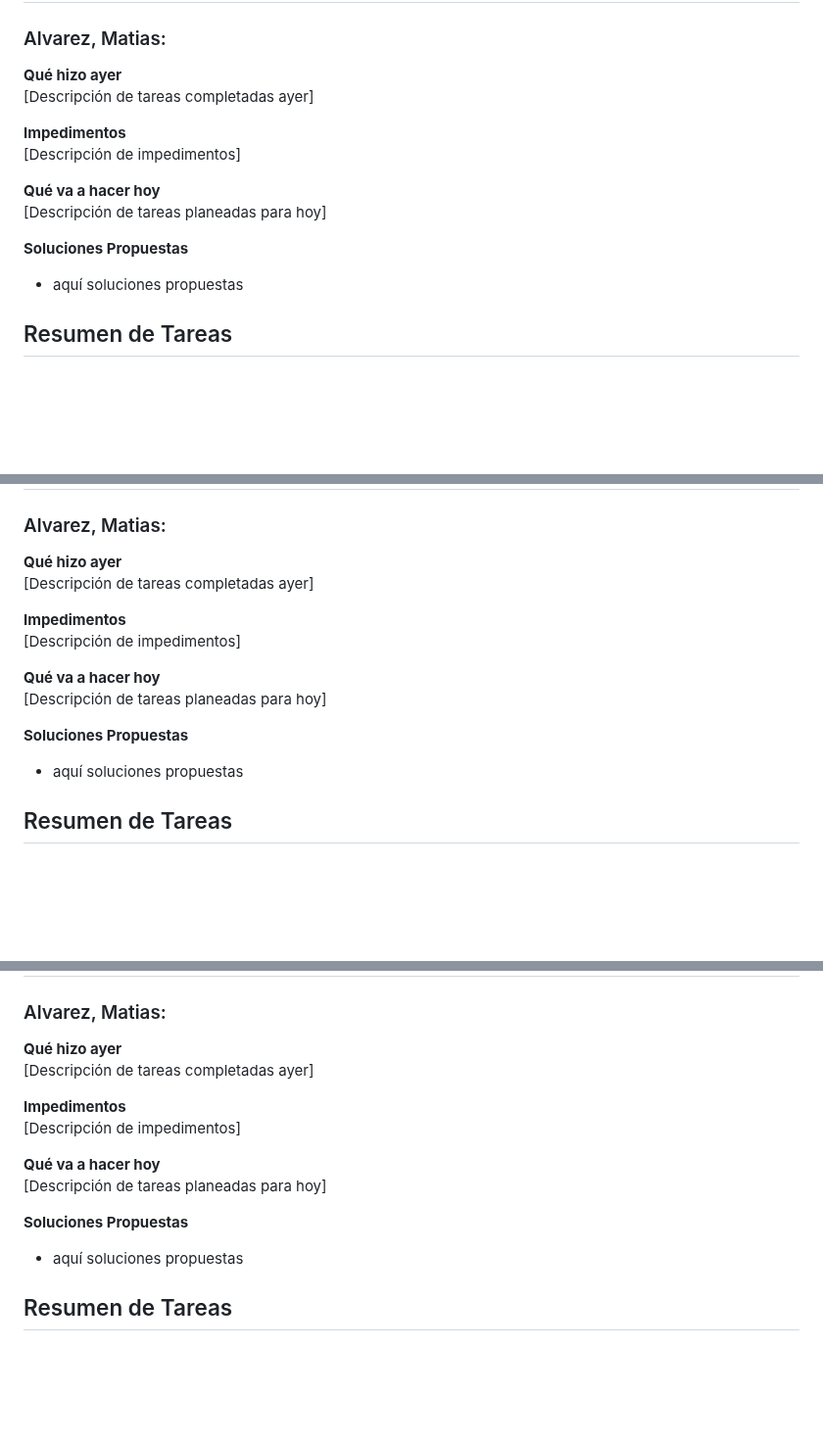
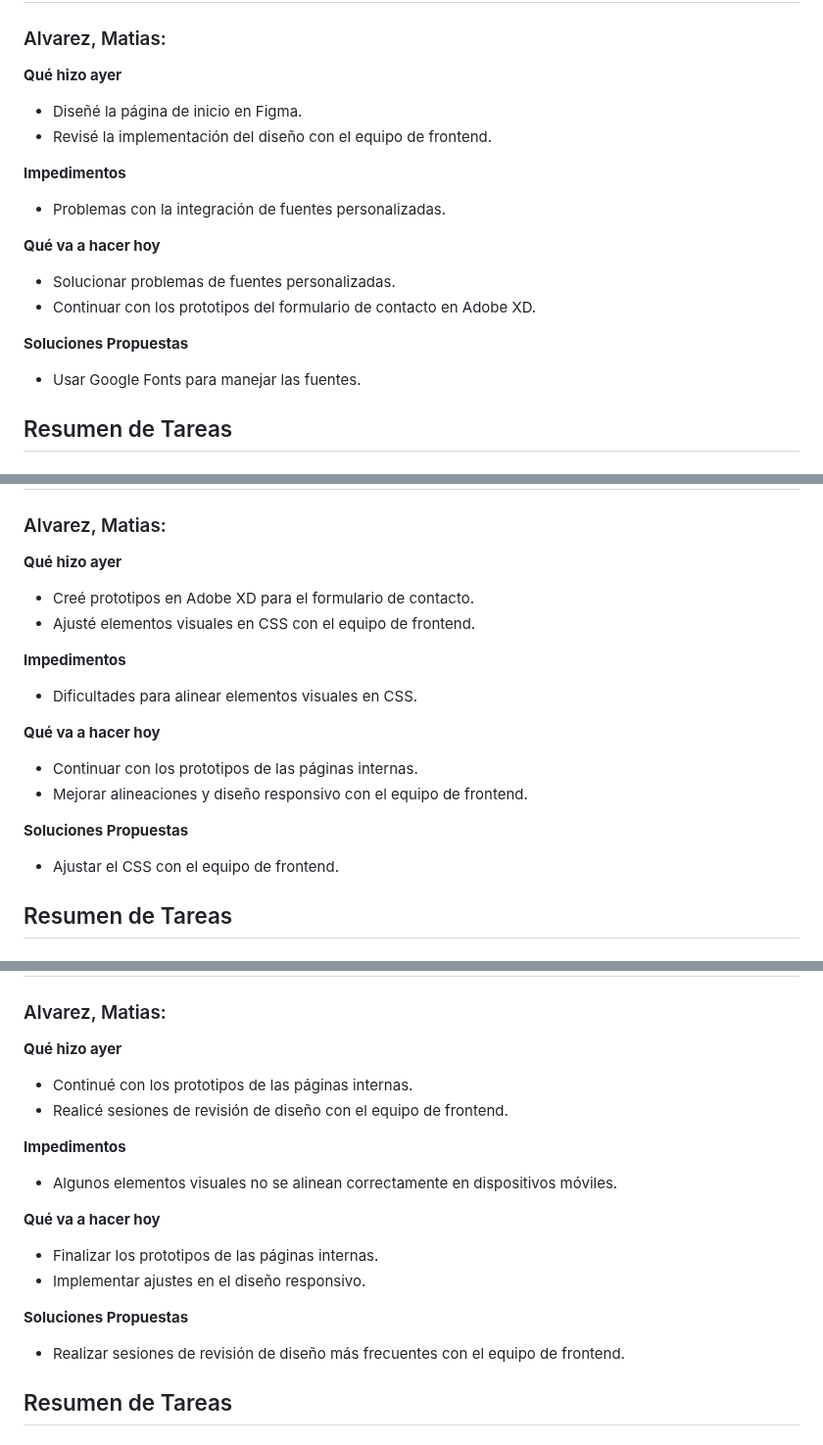
Before and after one commit to MasterDjmov/grupo_3_coffeeCode, a Markdown page: Daily.md, 3 parts joined by grey strips. Shown at 98% size. Drawn GitHub-style; blank space fills up the shorter version.

Commit message:
Actualizando Daily

```diff
--- a/Daily.md
+++ b/Daily.md
@@ -48,16 +48,18 @@
 ### Alvarez, Matias:
 
 **Qué hizo ayer**
- [Descripción de tareas completadas ayer]
+- Diseñé la página de inicio en Figma.
+- Revisé la implementación del diseño con el equipo de frontend.
 
 **Impedimentos**
- [Descripción de impedimentos]
+- Problemas con la integración de fuentes personalizadas.
 
 **Qué va a hacer hoy**
- [Descripción de tareas planeadas para hoy]
+- Solucionar problemas de fuentes personalizadas.
+- Continuar con los prototipos del formulario de contacto en Adobe XD.
 
 **Soluciones Propuestas**
-- aquí soluciones propuestas
+- Usar Google Fonts para manejar las fuentes.
 
 
 ## Resumen de Tareas
@@ -118,16 +120,18 @@ Organizarme con mis tiempos disponibles, para cumplir mis responsabilidades con
 ### Alvarez, Matias:
 
 **Qué hizo ayer**
- [Descripción de tareas completadas ayer]
+- Creé prototipos en Adobe XD para el formulario de contacto.
+- Ajusté elementos visuales en CSS con el equipo de frontend.
 
 **Impedimentos**
- [Descripción de impedimentos]
+- Dificultades para alinear elementos visuales en CSS.
 
 **Qué va a hacer hoy**
- [Descripción de tareas planeadas para hoy]
+- Continuar con los prototipos de las páginas internas.
+- Mejorar alineaciones y diseño responsivo con el equipo de frontend.
 
 **Soluciones Propuestas**
-- aquí soluciones propuestas
+- Ajustar el CSS con el equipo de frontend.
 
 
 ## Resumen de Tareas
@@ -188,16 +192,18 @@ sin impedimentos
 ### Alvarez, Matias:
 
 **Qué hizo ayer**
- [Descripción de tareas completadas ayer]
+- Continué con los prototipos de las páginas internas.
+- Realicé sesiones de revisión de diseño con el equipo de frontend.
 
 **Impedimentos**
- [Descripción de impedimentos]
+- Algunos elementos visuales no se alinean correctamente en dispositivos móviles.
 
 **Qué va a hacer hoy**
- [Descripción de tareas planeadas para hoy]
+- Finalizar los prototipos de las páginas internas.
+- Implementar ajustes en el diseño responsivo.
 
 **Soluciones Propuestas**
-- aquí soluciones propuestas
+- Realizar sesiones de revisión de diseño más frecuentes con el equipo de frontend.
 
 
 ## Resumen de Tareas
```
Also changed, not shown: other parts of Daily.md (+6 -4 lines).
